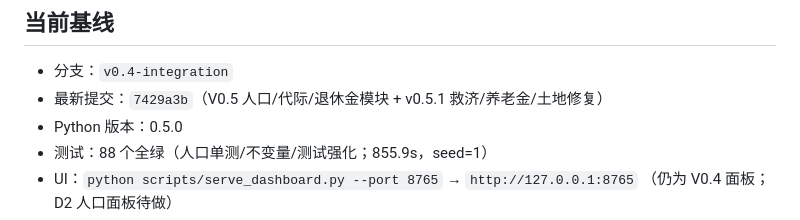
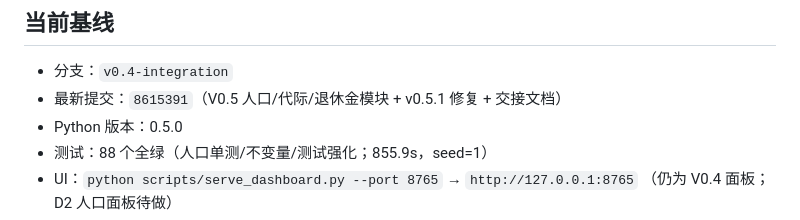
Before and after one commit to TeleHuang/capitalism-sandbox, a Markdown page: docs/HANDOFF.md, the part around the change. Drawn GitHub-style.

```diff
--- a/docs/HANDOFF.md
+++ b/docs/HANDOFF.md
@@ -8,7 +8,7 @@
 ## 当前基线
 
 - 分支：`v0.4-integration`
-- 最新提交：`7429a3b`（V0.5 人口/代际/退休金模块 + v0.5.1 救济/养老金/土地修复）
+- 最新提交：`8615391`（V0.5 人口/代际/退休金模块 + v0.5.1 修复 + 交接文档）
 - Python 版本：0.5.0
 - 测试：88 个全绿（人口单测/不变量/测试强化；855.9s，seed=1）
 - UI：`python scripts/serve_dashboard.py --port 8765` → `http://127.0.0.1:8765`
```
Also changed, not shown: docs/SCENARIOS_ROADMAP.md (+10 -7 lines).
